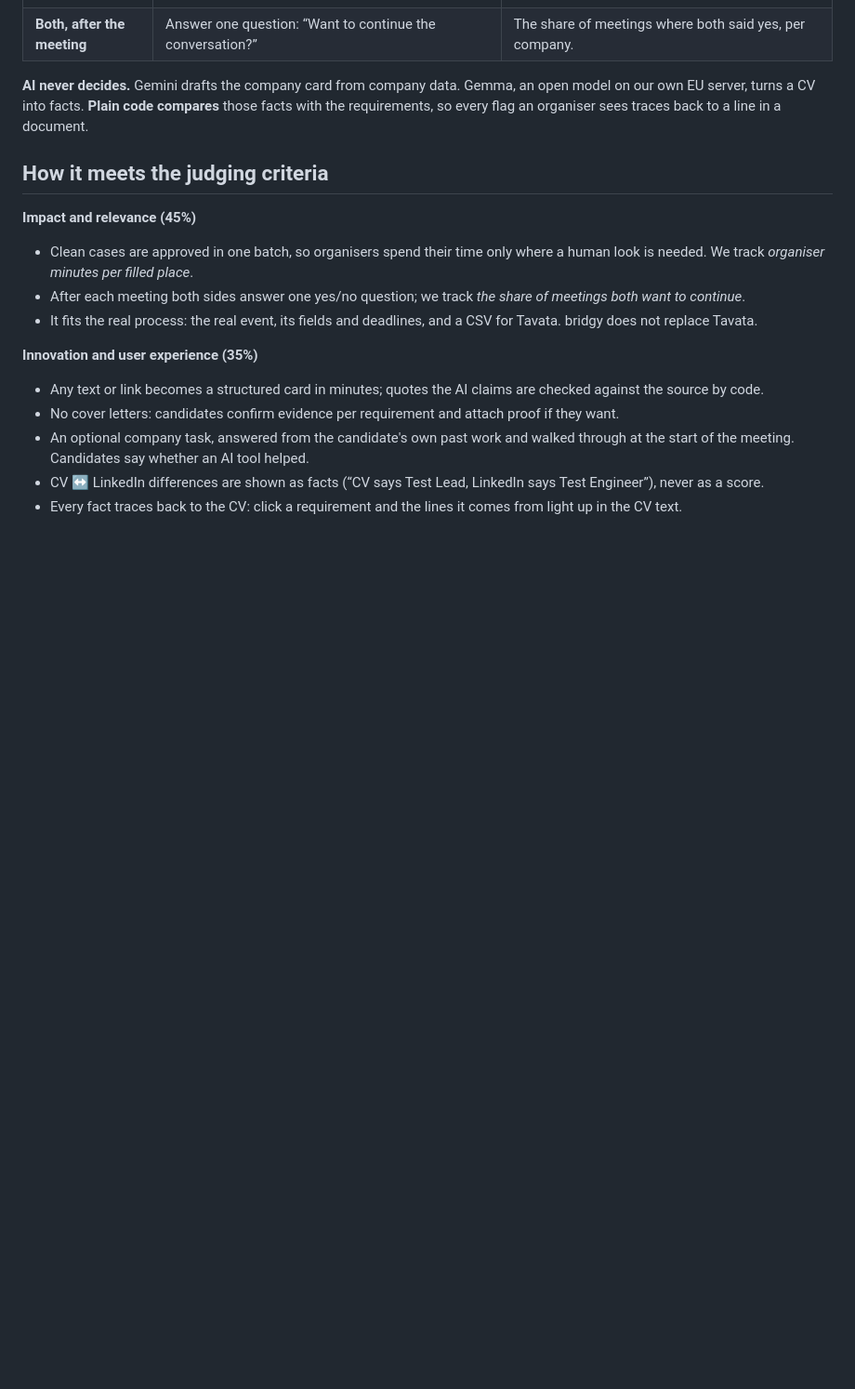
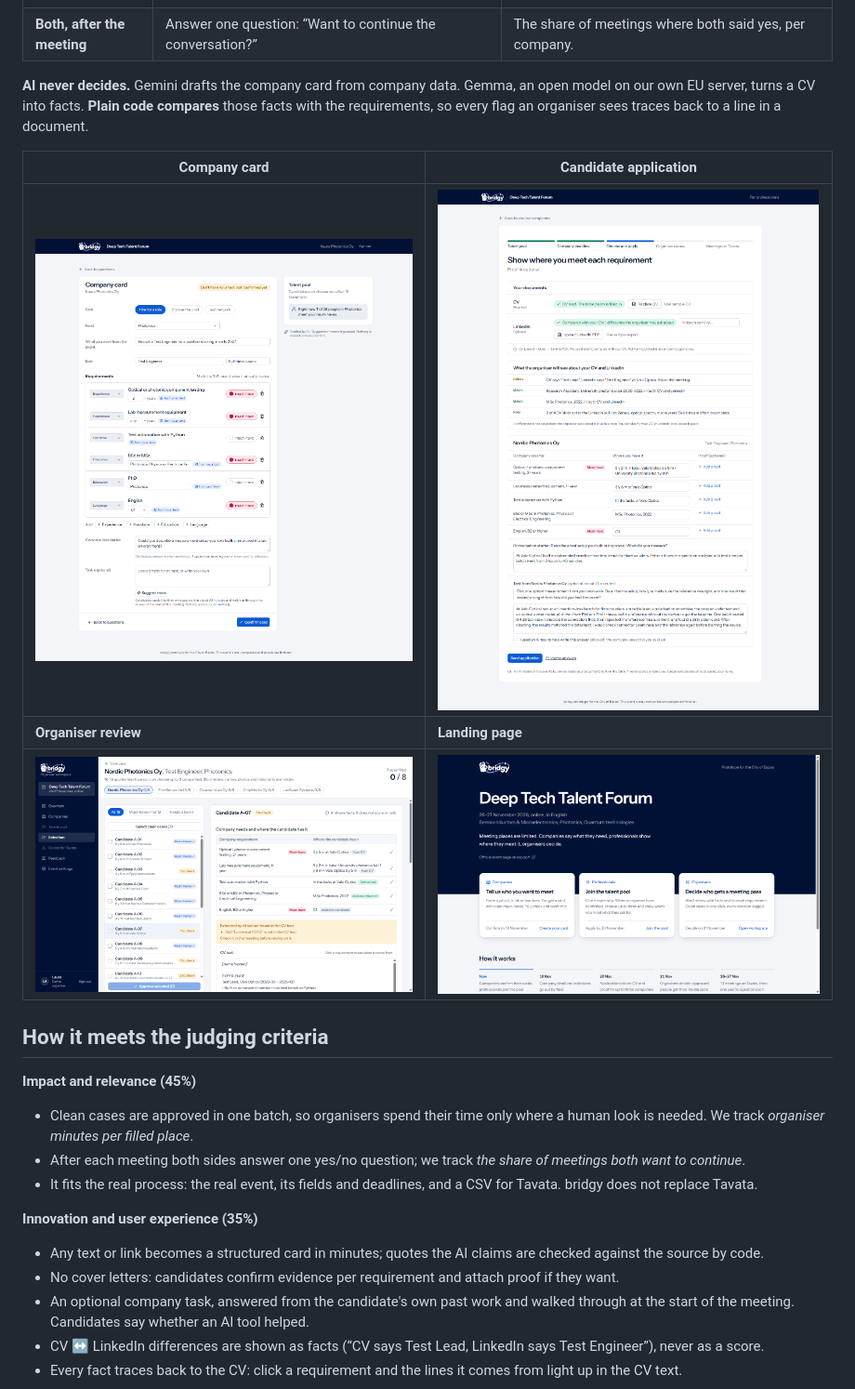
Before and after one commit to kassxxv/junction-2026-lafa, a Markdown page: README.md, the part around one of its changes. Shown at 93% size. GitHub-like rendering; pictures changed too: docs/screenshots/candidate-apply.png (added), docs/screenshots/company-card.png (added), docs/screenshots/landing.png (added); blank space fills up the shorter version.

```diff
--- a/README.md
+++ b/README.md
@@ -67,6 +67,12 @@ bridgy adds one step before Tavata: a short, structured registration and a trans
 
 **AI never decides.** Gemini drafts the company card from company data. Gemma, an open model on our own EU server, turns a CV into facts. **Plain code compares** those facts with the requirements, so every flag an organiser sees traces back to a line in a document.
 
+| Company card | Candidate application |
+|---|---|
+| ![Company card drafted from a job ad, with must-haves and a live count of matching people in the pool](docs/screenshots/company-card.png) | ![Candidate application: CV and LinkedIn read, requirement table pre-filled](docs/screenshots/candidate-apply.png) |
+| **Organiser review** | **Landing page** |
+| ![Blind organiser review: facts next to each requirement and the source lines in the de-identified CV](docs/screenshots/organiser-review.png) | ![Landing page of the event with the three ways in](docs/screenshots/landing.png) |
+
 ## How it meets the judging criteria
 
 **Impact and relevance (45%)**
```
Also changed, not shown: other parts of README.md (+5 -1 lines), docs/HANDOFF.md (+12 -7 lines).
